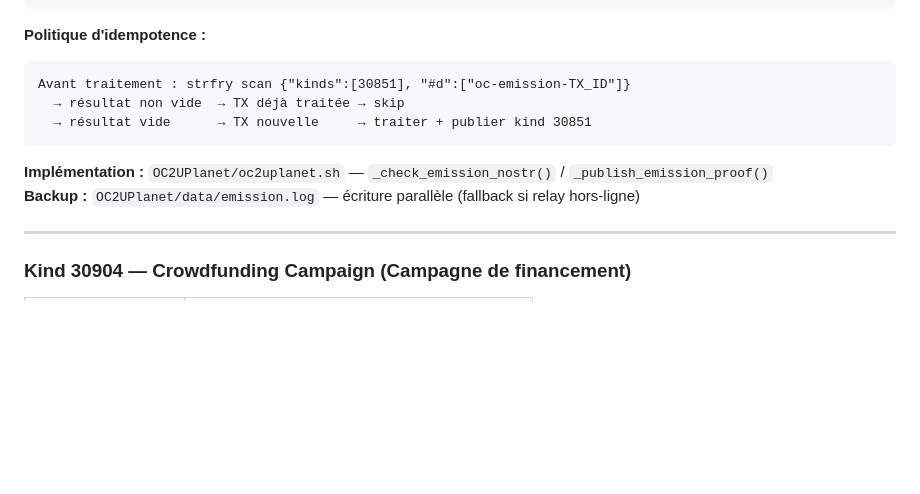
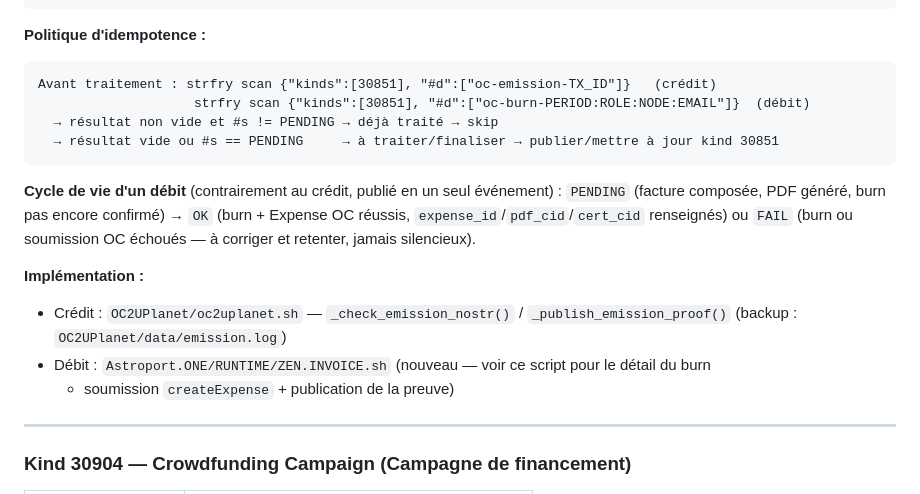
Before and after one commit to papiche/NIP-101, a Markdown page: KIND_REGISTRY.md, the part around one of its changes. Rendered like a GitHub page; blank space fills up the shorter version.

````diff
--- a/KIND_REGISTRY.md
+++ b/KIND_REGISTRY.md
@@ -1634,13 +1671,22 @@ oc-emission-{raw_email}:{amount}:{oc_created_at}
 **Politique d'idempotence :**
 
 ```
-Avant traitement : strfry scan {"kinds":[30851], "#d":["oc-emission-TX_ID"]}
-  → résultat non vide  → TX déjà traitée → skip
-  → résultat vide      → TX nouvelle     → traiter + publier kind 30851
-```
-
-**Implémentation :** `OC2UPlanet/oc2uplanet.sh` — `_check_emission_nostr()` / `_publish_emission_proof()`
-**Backup :** `OC2UPlanet/data/emission.log` — écriture parallèle (fallback si relay hors-ligne)
+Avant traitement : strfry scan {"kinds":[30851], "#d":["oc-emission-TX_ID"]}   (crédit)
+                    strfry scan {"kinds":[30851], "#d":["oc-burn-PERIOD:ROLE:NODE:EMAIL"]}  (débit)
+  → résultat non vide et #s != PENDING → déjà traité → skip
+  → résultat vide ou #s == PENDING     → à traiter/finaliser → publier/mettre à jour kind 30851
+```
+
+**Cycle de vie d'un débit** (contrairement au crédit, publié en un seul événement) :
+`PENDING` (facture composée, PDF généré, burn pas encore confirmé) → `OK` (burn + Expense OC
+réussis, `expense_id`/`pdf_cid`/`cert_cid` renseignés) ou `FAIL` (burn ou soumission OC échoués —
+à corriger et retenter, jamais silencieux).
+
+**Implémentation :**
+- Crédit : `OC2UPlanet/oc2uplanet.sh` — `_check_emission_nostr()` / `_publish_emission_proof()`
+  (backup : `OC2UPlanet/data/emission.log`)
+- Débit : `Astroport.ONE/RUNTIME/ZEN.INVOICE.sh` (nouveau — voir ce script pour le détail du burn
+  + soumission `createExpense` + publication de la preuve)
 
 ---
 
````
Also changed, not shown: other parts of KIND_REGISTRY.md (+56 -19 lines).
